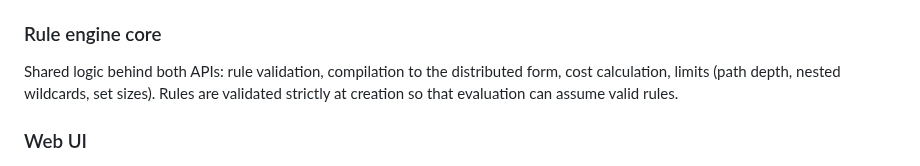
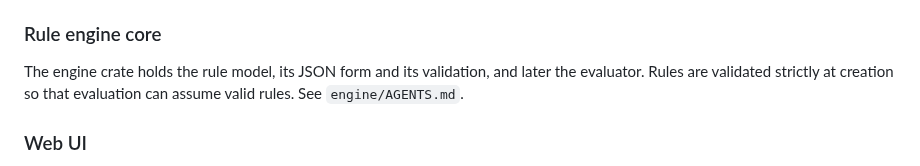
Before and after one commit to solatis/trapperkeeper, a Markdown page: doc/architecture.md, the part around the change. Rendered like a GitHub page.

Commit message:
docs(engine): add AGENTS.md and shrink the rule engine core section

```diff
--- a/doc/architecture.md
+++ b/doc/architecture.md
@@ -61,9 +61,9 @@ see `server/AGENTS.md`.
 
 ### Rule engine core
 
-Shared logic behind both APIs: rule validation, compilation to the distributed
-form, cost calculation, limits (path depth, nested wildcards, set sizes). Rules
-are validated strictly at creation so that evaluation can assume valid rules.
+The engine crate holds the rule model, its JSON form and its validation, and
+later the evaluator. Rules are validated strictly at creation so that
+evaluation can assume valid rules. See `engine/AGENTS.md`.
 
 ### Web UI
 
```
Also changed, not shown: AGENTS.md (+1 -1 lines), engine/AGENTS.md (added, +50 -0 lines).
